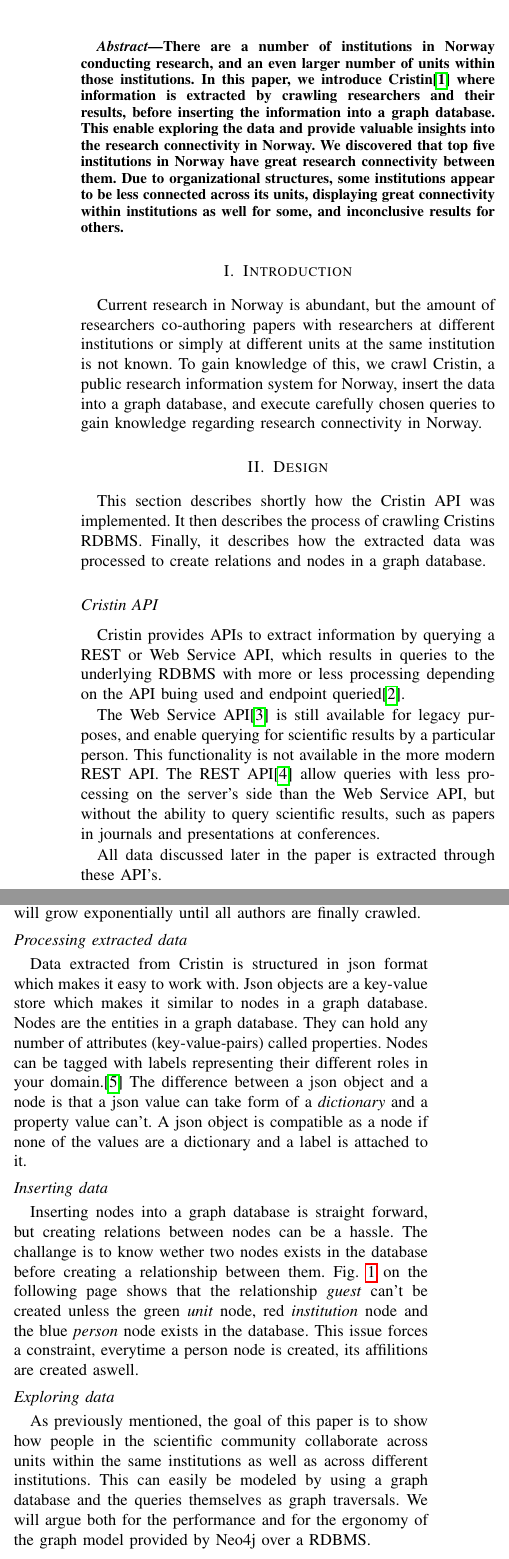
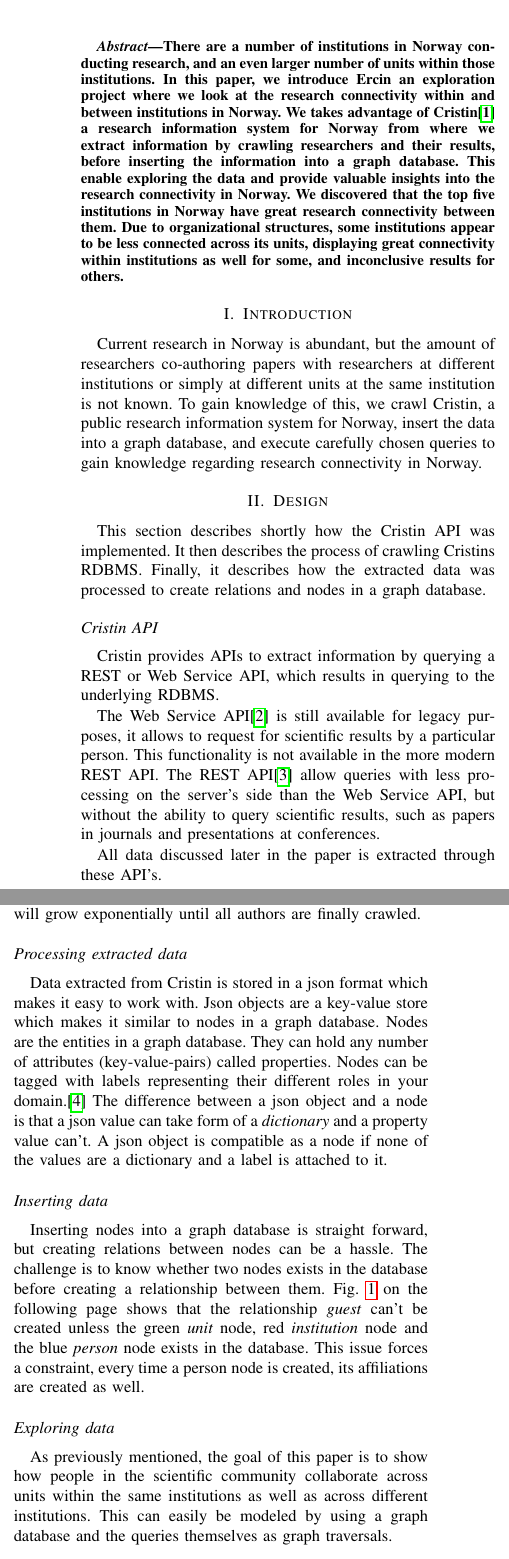
Before and after one commit to NikolaiMagnussen/ercin, a LaTeX paper (doc/report/main.tex, which reads doc/report/sections/abstract.tex, doc/report/sections/design.tex): two parts of the columns of page 1 of 3, joined at a grey line, cut so that both start at the same text. Compiled offline with pdfLaTeX.

Commit message:
natta kakakaakio

```diff
--- a/doc/report/sections/abstract.tex
+++ b/doc/report/sections/abstract.tex
@@ -1,5 +1,5 @@
 There are a number of institutions in Norway conducting research, and an even larger number of units within those institutions.
-In this paper, we introduce Cristin\cite{CRISTIN-about} where information is extracted by crawling researchers and their results, before inserting the information into a graph database.
+In this paper, we introduce Ercin an exploration project where we look at the research connectivity within and between institutions in Norway. We takes advantage of Cristin\cite{CRISTIN-about} a research information system for Norway from where we extract information by crawling researchers and their results, before inserting the information into a graph database.
 This enable exploring the data and provide valuable insights into the research connectivity in Norway.
-We discovered that top five institutions in Norway have great research connectivity between them.
+We discovered that the top five institutions in Norway have great research connectivity between them.
 Due to organizational structures, some institutions appear to be less connected across its units, displaying great connectivity within institutions as well for some, and inconclusive results for others.
--- a/doc/report/sections/design.tex
+++ b/doc/report/sections/design.tex
@@ -4,22 +4,24 @@ This section describes shortly how the Cristin API was implemented. It then desc
 % Skrive en liten del om hvordan en henter ut data fra CRISTIN sitt API.
 %	Rationale: Muliggjøre at en leser skal kunne reimplementere det vi har gjort
 \subsection*{Cristin API}
-Cristin provides APIs to extract information by querying a REST or Web Service API, which results in queries to the underlying RDBMS with more or less processing depending on the API buing used and endpoint queried\cite{CRISTIN-API-summary}.
+Cristin provides APIs to extract information by querying a REST or Web Service API, which results in querying to the underlying RDBMS.
 
-The Web Service API\cite{CRISTIN-WS} is still available for legacy purposes, and enable querying for scientific results by a particular person. This functionality is not available in the more modern REST API. The REST API\cite{CRISTIN-REST} allow queries with less processing on the server's side than the Web Service API, but without the ability to query scientific results, such as papers in journals and presentations at conferences.
+%with more or less processing depending on the API being used and endpoint %queried\cite{CRISTIN-API-summary}.
+
+The Web Service API\cite{CRISTIN-WS} is still available for legacy purposes, it allows to request for scientific results by a particular person. This functionality is not available in the more modern REST API. The REST API\cite{CRISTIN-REST} allow queries with less processing on the server's side than the Web Service API, but without the ability to query scientific results, such as papers in journals and presentations at conferences.
 
 All data discussed later in the paper is extracted through these API's.
 
 \subsection*{Crawling Cristin}
-Authors are stored with ID's starting from 0, but with a large number of vacant person ID's, and the importance of relationship, makes rearching persons with monotonically increasing person ID infeasible.
+Authors are stored with ID's starting from 0, but with a large number of vacant person ID's, and the importance of relationship, makes researching persons with monotonically increasing person ID infeasible.
 Due to this limitation, a crawler is implemented. It will start at a person, retrieve the scientific results of that person, mark that person as crawled, store the results, and crawl each of the collaborating authors for all results retrieved that have not already been crawled, as to eliminate crawling cycles.
 The number of authors to crawl will grow exponentially until all authors are finally crawled.
 
 \subsection*{Processing extracted data}
-Data extracted from Cristin is structured in json format which makes it easy to work with. Json objects are a key-value store which makes it similar to nodes in a graph database. Nodes are the entities in a graph database. They can hold any number of attributes (key-value-pairs) called properties. Nodes can be tagged with labels representing their different roles in your domain.\cite{neo4j} The difference between a json object and a node is that a json value can take form of a \textit{dictionary} and a property value can't. A json object is compatible as a node if none of the values are a dictionary and a label is attached to it.
+Data extracted from Cristin is stored in a json format which makes it easy to work with. Json objects are a key-value store which makes it similar to nodes in a graph database. Nodes are the entities in a graph database. They can hold any number of attributes (key-value-pairs) called properties. Nodes can be tagged with labels representing their different roles in your domain.\cite{neo4j} The difference between a json object and a node is that a json value can take form of a \textit{dictionary} and a property value can't. A json object is compatible as a node if none of the values are a dictionary and a label is attached to it.
 
 \subsection*{Inserting data}
-Inserting nodes into a graph database is straight forward, but creating relations between nodes can be a hassle. The challange is to know wether two nodes exists in the database before creating a relationship between them. \Fref{fig:subgraph} shows that the relationship \textit{guest} can't be created unless the green \textit{unit} node, red \textit{institution} node and the blue \textit{person} node exists in the database. This issue forces a constraint, everytime a person node is created, its affilitions are created aswell.
+Inserting nodes into a graph database is straight forward, but creating relations between nodes can be a hassle. The challenge is to know whether two nodes exists in the database before creating a relationship between them. \Fref{fig:subgraph} shows that the relationship \textit{guest} can't be created unless the green \textit{unit} node, red \textit{institution} node and the blue \textit{person} node exists in the database. This issue forces a constraint, every time a person node is created, its affiliations are created as well.
 
 \begin{figure}[h]
   \centering
@@ -35,4 +37,4 @@ Inserting nodes into a graph database is straight forward, but creating relation
 \subsection*{Exploring data}
 As previously mentioned, the goal of this paper is to show how people in the scientific community collaborate across units within the same institutions as well as across different institutions.
 This can easily be modeled by using a graph database and the queries themselves as graph traversals.
-We will argue both for the performance and for the ergonomy of the graph model provided by Neo4j over a RDBMS.
+%We will argue both for the performance and for the ergonomy of the graph model provided by Neo4j over a RDBMS.
```
Also changed, not shown: doc/report/sections/conclusion.tex (+2 -2 lines), doc/report/sections/discussion.tex (+2 -2 lines), doc/report/sections/experimental_setup.tex (+1 -1 lines).
